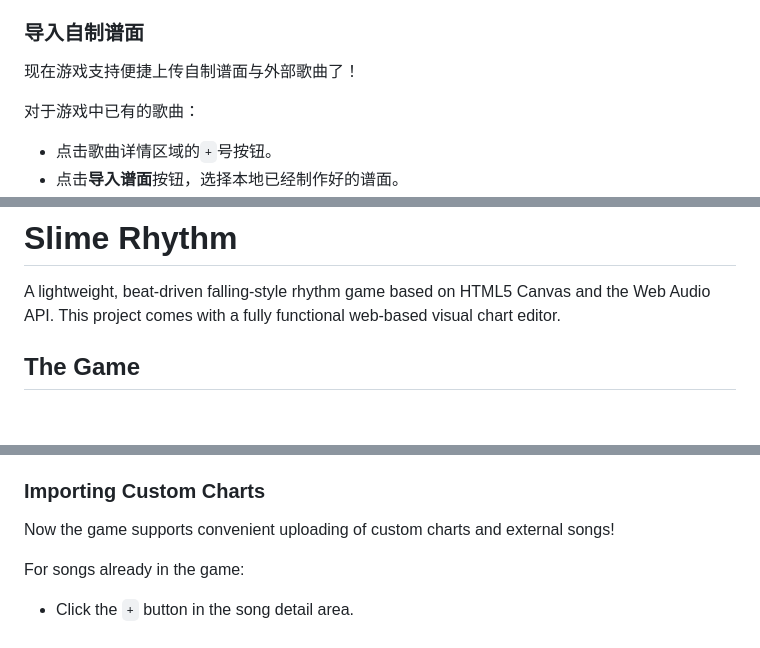
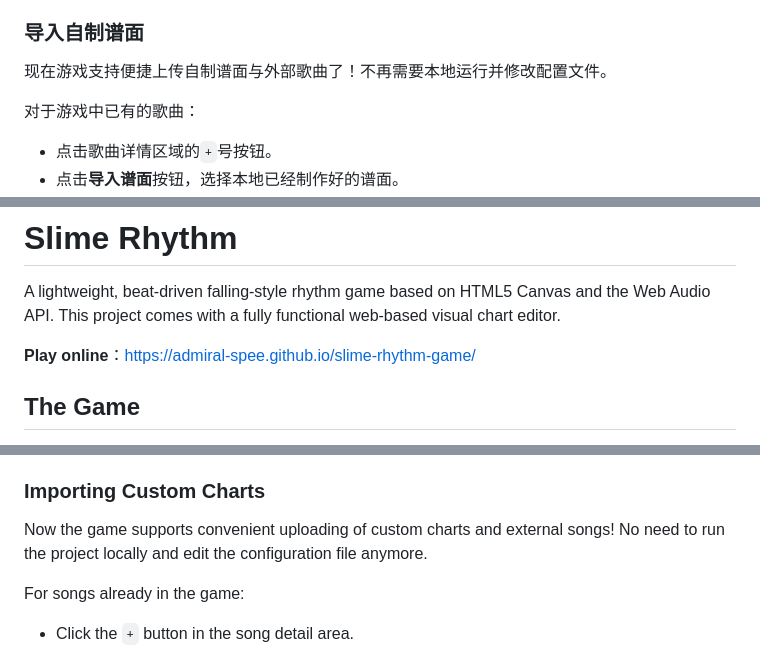
Before and after one commit to Admiral-Spee/slime-rhythm-game, a Markdown page: readme.md, 3 parts joined by grey strips. Rendered like a GitHub page; blank space fills up the shorter version.

```diff
--- a/readme.md
+++ b/readme.md
@@ -20,7 +22,7 @@
 游戏本身支持大部分主流音频格式，包括MP3、OGG、WAV、FLAC等，但部分浏览器可能对部分音频格式有兼容性问题。
 
 ### 导入自制谱面
-现在游戏支持便捷上传自制谱面与外部歌曲了！
+现在游戏支持便捷上传自制谱面与外部歌曲了！不再需要本地运行并修改配置文件。
 
 对于游戏中已有的歌曲：
 - 点击歌曲详情区域的`+`号按钮。
@@ -143,6 +144,8 @@ slime-rhythm-game/
 
 A lightweight, beat-driven falling-style rhythm game based on HTML5 Canvas and the Web Audio API. This project comes with a fully functional web-based visual chart editor.
 
+**Play online**：https://admiral-spee.github.io/slime-rhythm-game/
+
 ## The Game
 The game mainly references the beat-based falling mechanics of *Rift of the NecroDancer*, but without overly complex note movement mechanics, making it closer to traditional falling-style rhythm games. The game includes four types of judgments: PERFECT, GREAT, GOOD, and MISS, and supports hold notes.
 
@@ -159,7 +162,7 @@ The game mainly references the beat-based falling mechanics of *Rift of the Necr
 The game itself supports most mainstream audio formats, including MP3, OGG, WAV, FLAC, etc., but some browsers may have compatibility issues with certain audio formats.
 
 ### Importing Custom Charts
-Now the game supports convenient uploading of custom charts and external songs!
+Now the game supports convenient uploading of custom charts and external songs! No need to run the project locally and edit the configuration file anymore.
 
 For songs already in the game:
 - Click the `+` button in the song detail area.
```
Also changed, not shown: other parts of readme.md (+5 -5 lines).
